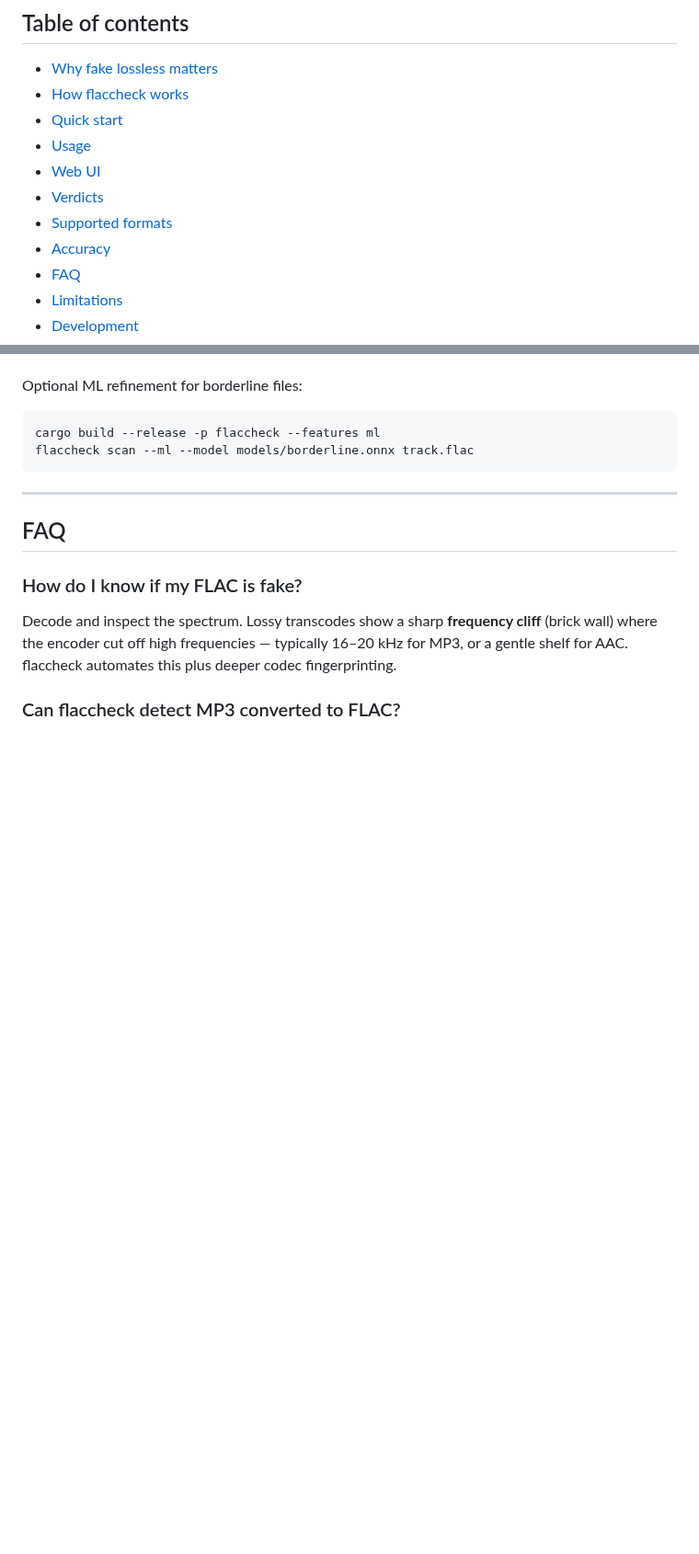
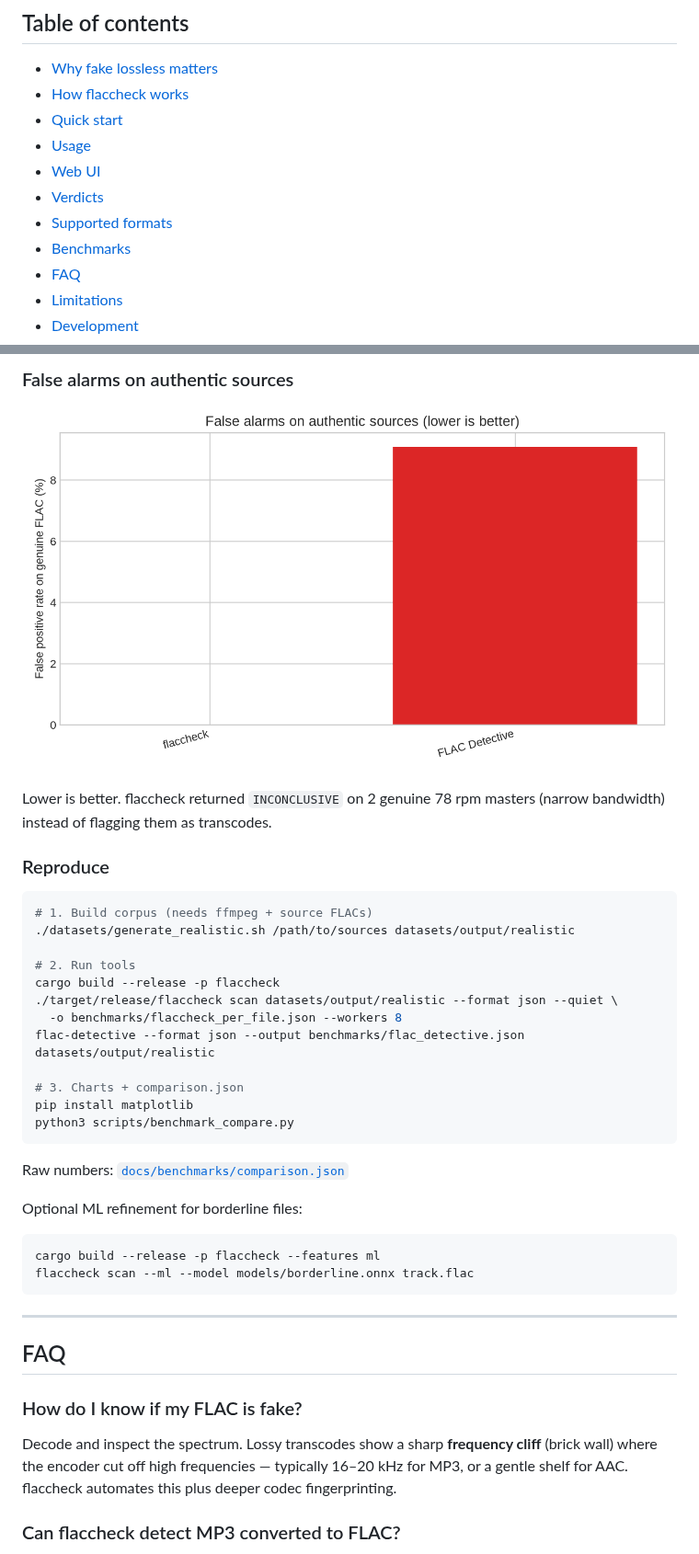
Before and after one commit to dasunNimantha/flaccheck, a Markdown page: README.md, 2 parts joined by grey strips. Shown at 92% size. GitHub-like rendering; pictures changed too: docs/benchmarks/genuine_false_positive_rate.png (added); blank space fills up the shorter version.

````diff
--- a/README.md
+++ b/README.md
@@ -19,7 +19,7 @@ Scan a single track, an entire music library, or use the built-in web UI. No upl
 - [Web UI](#web-ui)
 - [Verdicts](#verdicts)
 - [Supported formats](#supported-formats)
-- [Accuracy](#accuracy)
+- [Benchmarks](#benchmarks)
 - [FAQ](#faq)
 - [Limitations](#limitations)
 - [Development](#development)
@@ -187,3 +199,27 @@ High-bitrate AAC (256 kbps) and historically band-limited masters are the hardes
+### False alarms on authentic sources
+
+![False positive rate on genuine FLAC](docs/benchmarks/genuine_false_positive_rate.png)
+
+Lower is better. flaccheck returned `INCONCLUSIVE` on 2 genuine 78&nbsp;rpm masters (narrow bandwidth) instead of flagging them as transcodes.
+
+### Reproduce
+
+```bash
+# 1. Build corpus (needs ffmpeg + source FLACs)
+./datasets/generate_realistic.sh /path/to/sources datasets/output/realistic
+
+# 2. Run tools
+cargo build --release -p flaccheck
+./target/release/flaccheck scan datasets/output/realistic --format json --quiet \
+  -o benchmarks/flaccheck_per_file.json --workers 8
+flac-detective --format json --output benchmarks/flac_detective.json datasets/output/realistic
+
+# 3. Charts + comparison.json
+pip install matplotlib
+python3 scripts/benchmark_compare.py
+```
+
+Raw numbers: [`docs/benchmarks/comparison.json`](docs/benchmarks/comparison.json)
 
 Optional ML refinement for borderline files:
 
````
Also changed, not shown: other parts of README.md (+24 -12 lines), docs/benchmarks/overall_precision_recall.png (added), docs/benchmarks/recall_by_codec.png (added), 3 other files.
